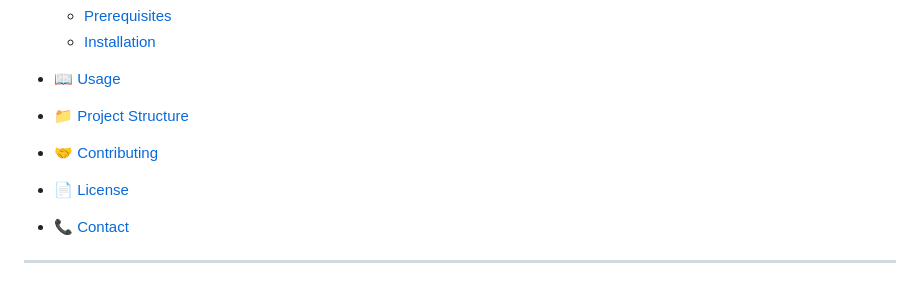
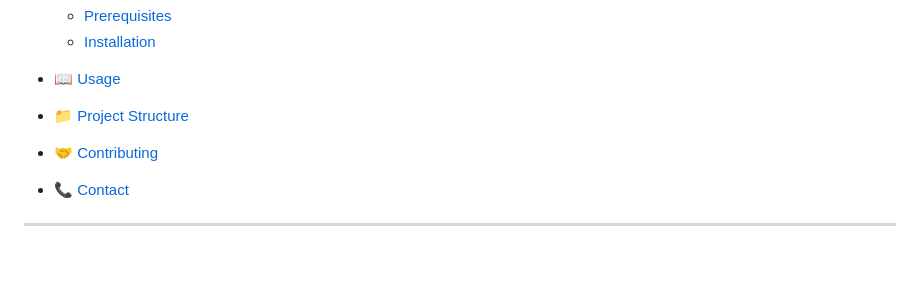
Before and after one commit to prince-S-code/Text-Analysis---NLP-Pipeline, a Markdown page: README.md, the part around the change. Rendered like a GitHub page; blank space fills up the shorter version.

```diff
--- a/README.md
+++ b/README.md
@@ -16,7 +16,6 @@ A modern, full-stack **Natural Language Processing (NLP) pipeline** built with *
 * [📖 Usage](#-usage)
 * [📁 Project Structure](#-project-structure)
 * [🤝 Contributing](#-contributing)
-* [📄 License](#-license)
 * [📞 Contact](#-contact)
 
 ---
```
